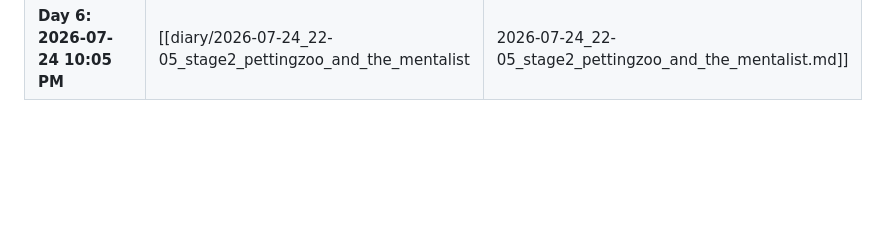
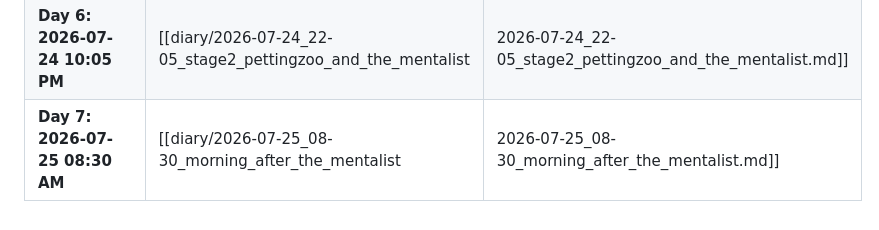
Before and after one commit to ashokwebs/computational-coupling, a Markdown page: diary/README.md, the part around the change. GitHub-like rendering; blank space fills up the shorter version.

```diff
--- a/diary/README.md
+++ b/diary/README.md
@@ -25,3 +25,4 @@ This folder maintains an authentic, raw, and candid log of breakthroughs, late-n
 | **Day 5: 2026-07-23 10:55 PM** | [[diary/2026-07-23_22-55_going_full_opensource_local_overleaf|2026-07-23_22-55_going_full_opensource_local_overleaf.md]] | **GOING 100% OPEN SOURCE & LOCAL OVERLEAF:** Setting up `http://localhost:8008`, cloning Overleaf Toolkit, fixing PDF compiler bugs! |
 | **Day 5: 2026-07-23 11:40 PM** | [[diary/2026-07-23_23-40_the_theory_actually_holds|2026-07-23_23-40_the_theory_actually_holds.md]] | **The Theory Grows Teeth:** Ground-truth NumPy simulator (`coupling_lab.py`) proves capacity saturation at $0.39 \times \min(d_{\text{eff}})$ and 2% estimator agreement. |
 | **Day 6: 2026-07-24 10:05 PM** | [[diary/2026-07-24_22-05_stage2_pettingzoo_and_the_mentalist|2026-07-24_22-05_stage2_pettingzoo_and_the_mentalist.md]] | **Crossing into Deep RL & Watching The Mentalist:** Launching PettingZoo Gumbel-Softmax testbed, EEG prep & late-night Patrick Jane thoughts! 🕵️‍♂️ |
+| **Day 7: 2026-07-25 08:30 AM** | [[diary/2026-07-25_08-30_morning_after_the_mentalist|2026-07-25_08-30_morning_after_the_mentalist.md]] | **Morning After The Mentalist:** Cold-reading-as-inference framing idea, kicking off the actual PettingZoo Gumbel-Softmax build. |
```
Also changed, not shown: diary/2026-07-25_08-30_morning_after_the_mentalist.md (added, +34 -0 lines).
